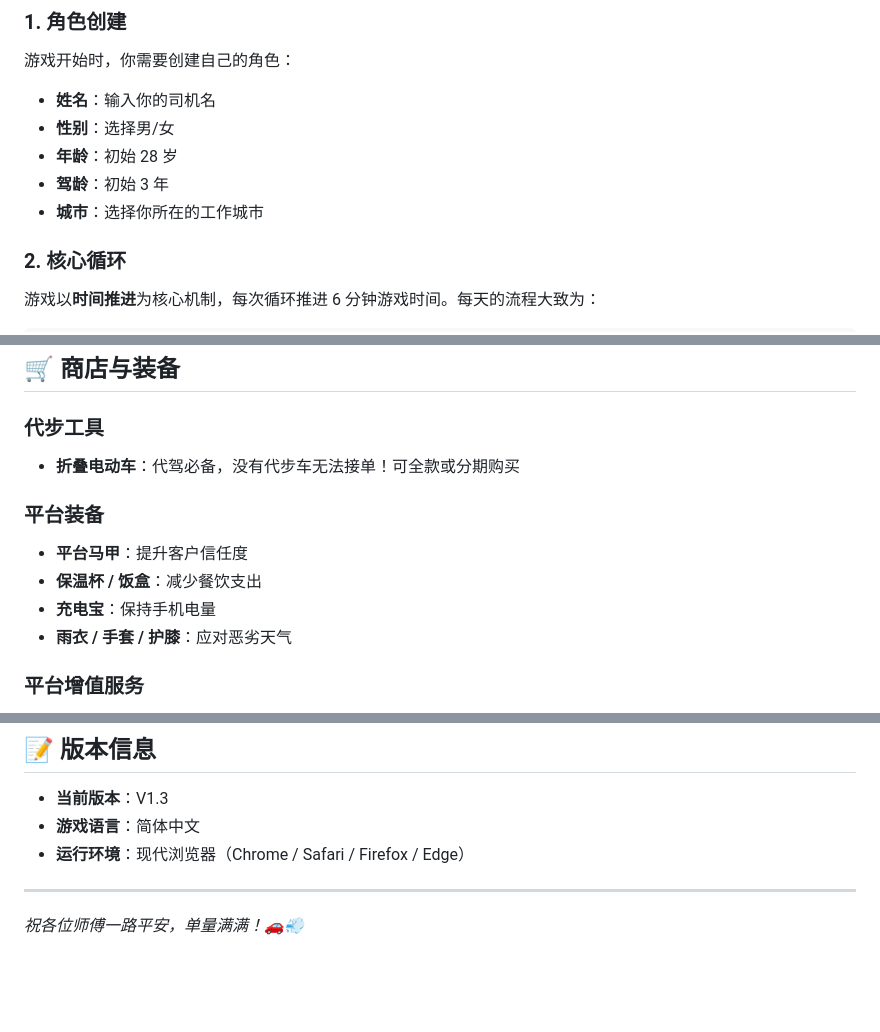
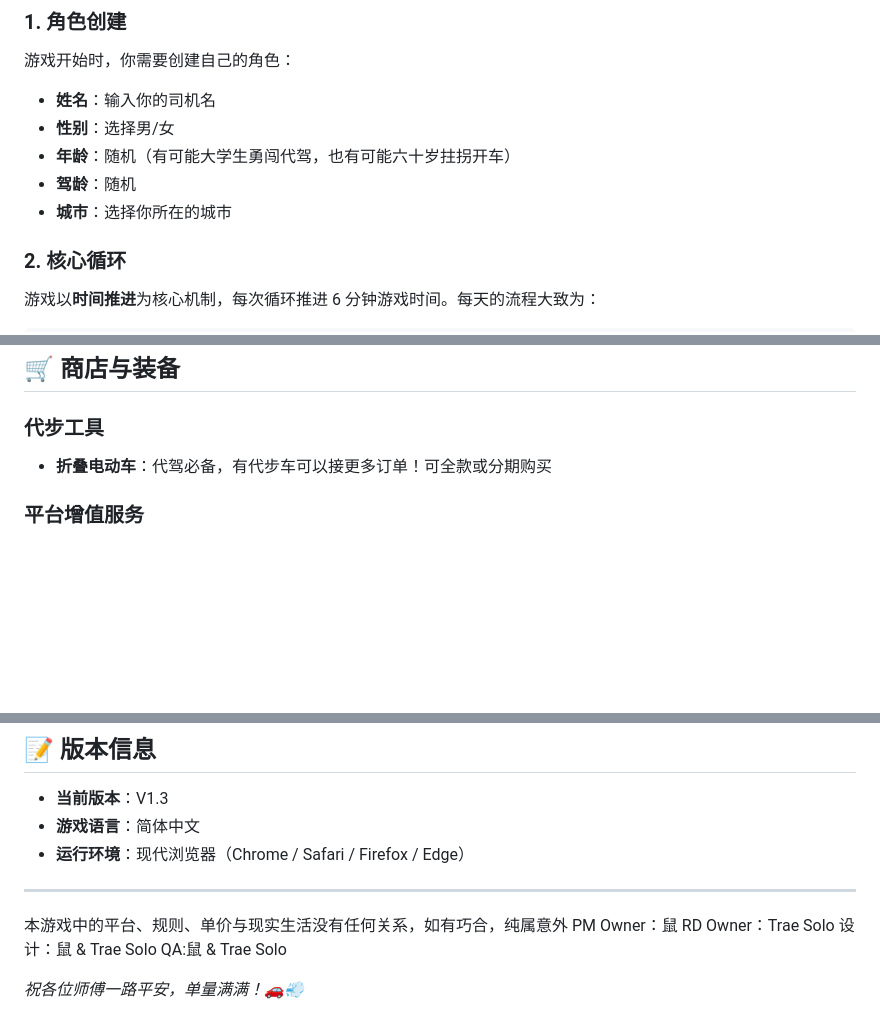
Before and after one commit to yoosiwoo46/index-html-upload, a Markdown page: README.md, 3 parts joined by grey strips. GitHub-like rendering; blank space fills up the shorter version.

```diff
--- a/README.md
+++ b/README.md
@@ -13,9 +13,9 @@
 游戏开始时，你需要创建自己的角色：
 - **姓名**：输入你的司机名
 - **性别**：选择男/女
-- **年龄**：初始 28 岁
-- **驾龄**：初始 3 年
-- **城市**：选择你所在的工作城市
+- **年龄**：随机（有可能大学生勇闯代驾，也有可能六十岁拄拐开车）
+- **驾龄**：随机
+- **城市**：选择你所在的城市
 
 ### 2. 核心循环
 
@@ -69,13 +69,7 @@
 ## 🛒 商店与装备
 
 ### 代步工具
-- **折叠电动车**：代驾必备，没有代步车无法接单！可全款或分期购买
-
-### 平台装备
-- **平台马甲**：提升客户信任度
-- **保温杯 / 饭盒**：减少餐饮支出
-- **充电宝**：保持手机电量
-- **雨衣 / 手套 / 护膝**：应对恶劣天气
+- **折叠电动车**：代驾必备，有代步车可以接更多订单！可全款或分期购买
 
 ### 平台增值服务
 - **保上保**：15天内车损免赔免扣代驾分
@@ -177,5 +152,10 @@
 - **运行环境**：现代浏览器（Chrome / Safari / Firefox / Edge）
 
 ---
+本游戏中的平台、规则、单价与现实生活没有任何关系，如有巧合，纯属意外
+PM Owner：鼠
+RD Owner：Trae Solo
+设计：鼠 & Trae Solo
+QA:鼠 & Trae Solo
 
 *祝各位师傅一路平安，单量满满！🚗💨*
```
Also changed, not shown: other parts of README.md (+14 -33 lines).
